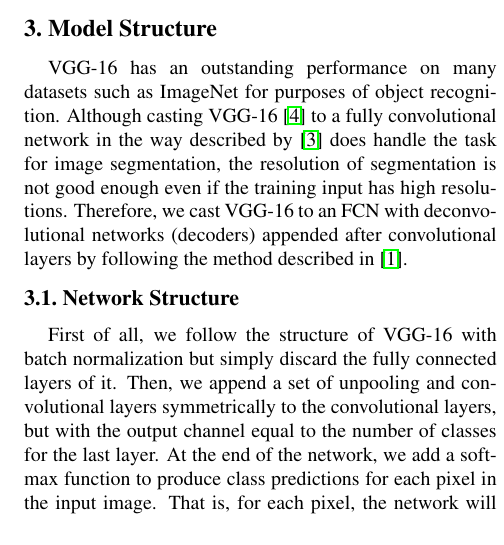
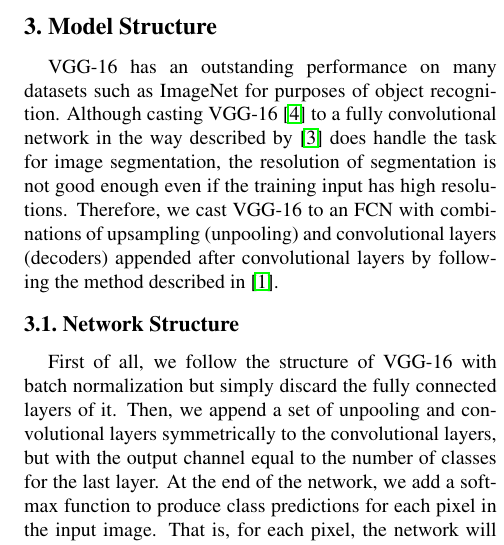
Before and after one commit to LozenPoi/UrbanSeg, a LaTeX paper (Document/report.tex): part of one column of page 2 of 3, cut so that both start at the same text. Compiled offline with pdfLaTeX.

Commit message:
doc updated for progress report

```diff
--- a/Document/report.tex
+++ b/Document/report.tex
@@ -75,7 +75,7 @@
 
 %-------------------------------------------------------------------------
 \section{Model Structure}
-VGG-16 has an outstanding performance on many datasets such as ImageNet for purposes of object recognition. Although casting VGG-16 \cite{Simonyan14c} to a fully convolutional network in the way described by \cite{Long_2015_CVPR} does handle the task for image segmentation, the resolution of segmentation is not good enough even if the training input has high resolutions. Therefore, we cast VGG-16 to an FCN with deconvolutional networks (decoders) appended after convolutional layers by following the method described in \cite{badrinarayanan2015segnet2}.
+VGG-16 has an outstanding performance on many datasets such as ImageNet for purposes of object recognition. Although casting VGG-16 \cite{Simonyan14c} to a fully convolutional network in the way described by \cite{Long_2015_CVPR} does handle the task for image segmentation, the resolution of segmentation is not good enough even if the training input has high resolutions. Therefore, we cast VGG-16 to an FCN with combinations of upsampling (unpooling) and convolutional layers (decoders) appended after convolutional layers by following the method described in \cite{badrinarayanan2015segnet2}.
 
 \subsection{Network Structure}
 First of all, we follow the structure of VGG-16 with batch normalization but simply discard the fully connected layers of it. Then, we append a set of unpooling and convolutional layers symmetrically to the convolutional layers, but with the output channel equal to the number of classes for the last layer. At the end of the network, we add a softmax function to produce class predictions for each pixel in the input image. That is, for each pixel, the network will give a probability distribution telling the likelihood of belonging to each class. This is an analog to the case of image classification, but is actually performing pixel-wise classifications.
```
Also changed, not shown: 2 other files.
